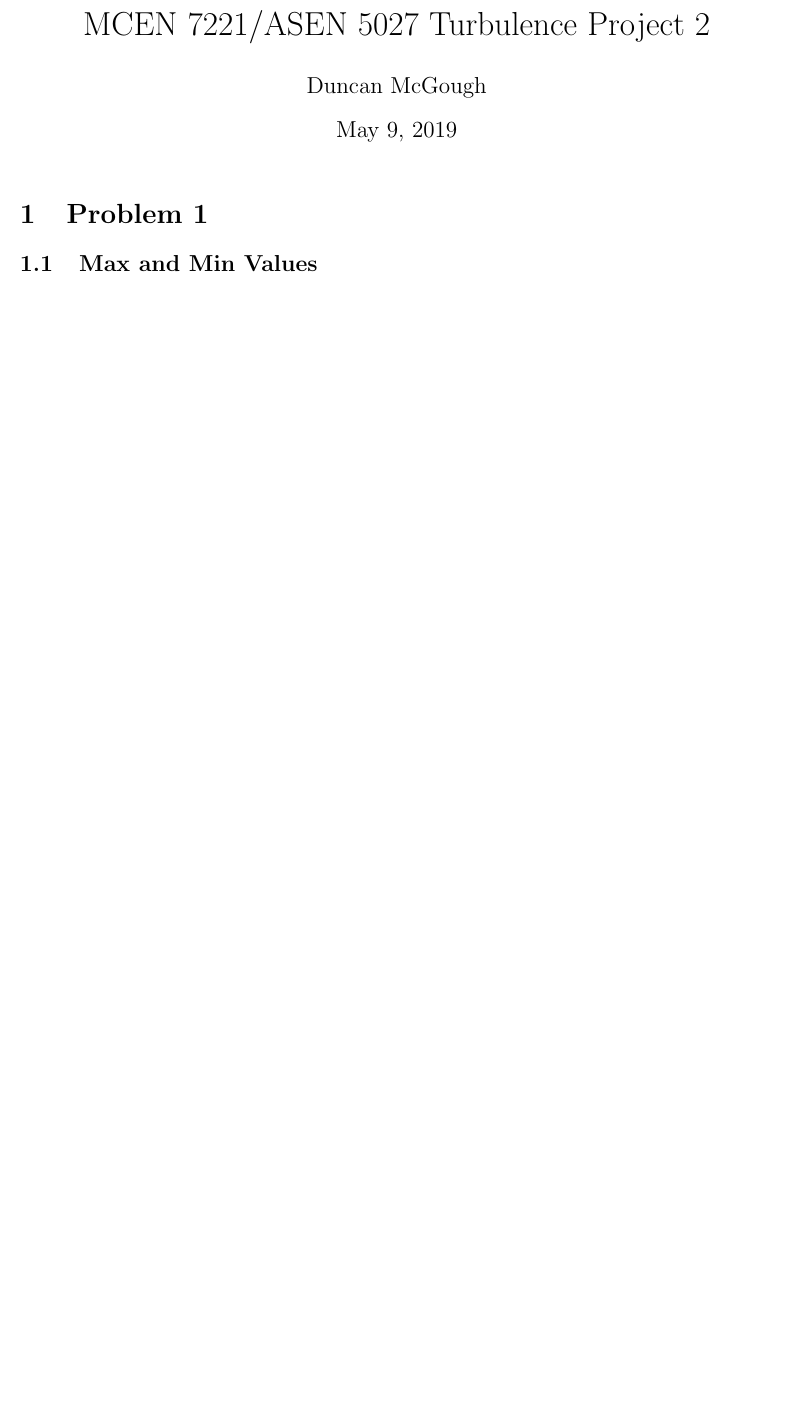
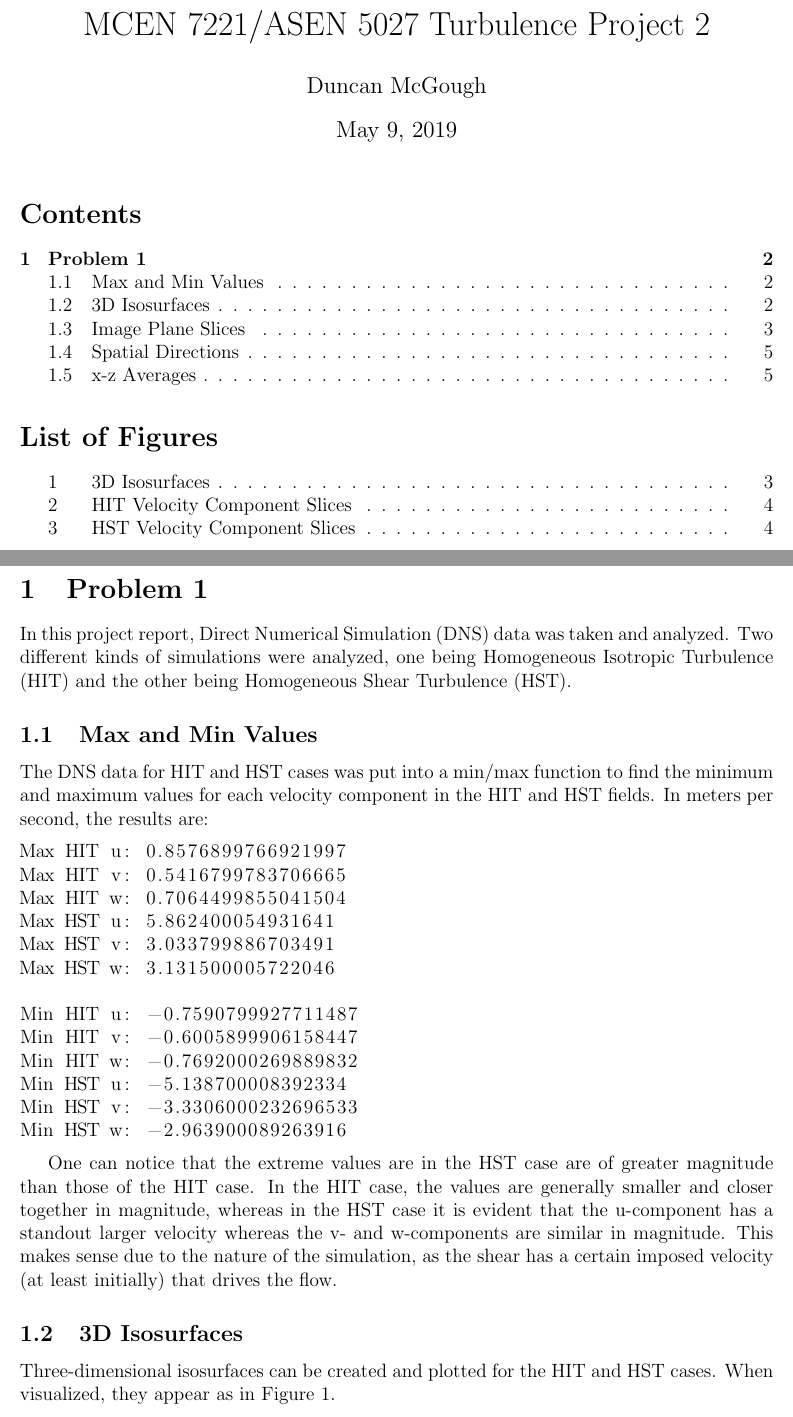
Before and after one commit to duncanam/5037project, a LaTeX document (mcgoughProject2.tex): part of the page before the commit and two parts of pages 1 and 2 of 5 after it, the two joined at a grey line, cut so that both start at the same text, the shorter picture padded with empty space. Compiled offline with pdfLaTeX.

Commit message:
Adding TeX file with work done on sections 1.1 to 1.5

```diff
--- a/mcgoughProject2.tex
+++ b/mcgoughProject2.tex
@@ -1,5 +1,6 @@
 \documentclass[12pt]{article}
 \usepackage{graphicx}
+\graphicspath{./figures/}
 \usepackage[margin=1.0in]{geometry}
 \usepackage{xcolor}
 \definecolor{bg}{HTML}{16171e}
@@ -7,6 +8,8 @@
 \usepackage{float}
 \usepackage{amsmath}
 \usepackage{url}
+\usepackage{subcaption}
+\usepackage{listings}
 
 \title{MCEN 7221/ASEN 5027 Turbulence Project 2}
 \author{Duncan McGough}
@@ -15,8 +18,32 @@
 \begin{document}
 \maketitle
 
+\tableofcontents
+\listoffigures
+\newpage
+
 \section{Problem 1}
+In this project report, Direct Numerical Simulation (DNS) data was taken and analyzed. Two different kinds of simulations were analyzed, one being Homogeneous Isotropic Turbulence (HIT) and the other being Homogeneous Shear Turbulence (HST).
+
 \subsection{Max and Min Values}
+The DNS data for HIT and HST cases was put into a min/max function to find the minimum and maximum values for each velocity component in the HIT and HST fields. In meters per second, the results are:
+\begin{lstlisting}
+Max HIT u: 0.8576899766921997
+Max HIT v: 0.5416799783706665
+Max HIT w: 0.7064499855041504
+Max HST u: 5.862400054931641
+Max HST v: 3.033799886703491
+Max HST w: 3.131500005722046
 
+Min HIT u: -0.7590799927711487
+Min HIT v: -0.6005899906158447
+Min HIT w: -0.7692000269889832
+Min HST u: -5.138700008392334
+Min HST v: -3.3306000232696533
+Min HST w: -2.963900089263916
+\end{lstlisting}
 
+One can notice that the extreme values are in the HST case are of greater magnitude than those of the HIT case. In the HIT case, the values are generally smaller and closer together in magnitude, whereas in the HST case it is evident that the u-component has a standout larger velocity whereas the v- and w-components are similar in magnitude. This makes sense due to the nature of the simulation, as the shear has a certain imposed velocity (at least initially) that drives the flow.
 
+\subsection{3D Isosurfaces}
+Three-dimensional isosurfaces can be created and plotted for the HIT and HST cases. When visualized, they appear as in Figure \ref{fig:iso}.
@@ -22,0 +64,2 @@
+\label{fig:iso}
+\end{figure}
```
Also changed, not shown: mcgoughProject2.tex (36 more changed lines).
